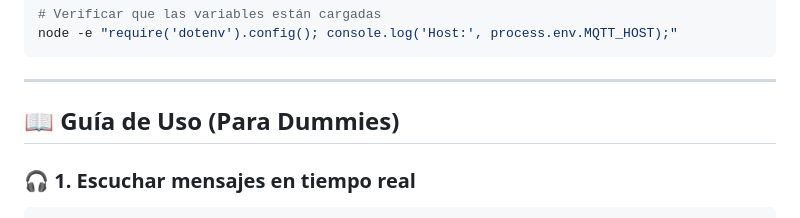
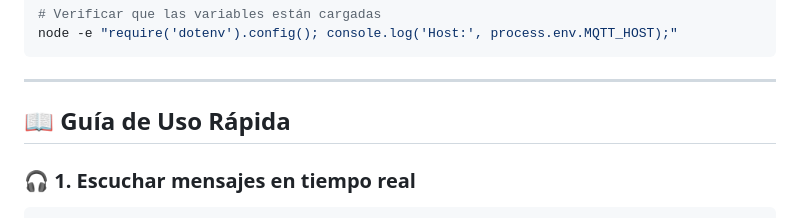
Before and after one commit to ehernandezlabelgrup/szendex-mqtt-explorer, a Markdown page: README.md, the part around the change. GitHub-like rendering.

Commit message:
Remover 'Para Dummies' del README

````diff
--- a/README.md
+++ b/README.md
@@ -87,7 +87,7 @@ node -e "require('dotenv').config(); console.log('Host:', process.env.MQTT_HOST)
 
 ---
 
-## 📖 Guía de Uso (Para Dummies)
+## 📖 Guía de Uso Rápida
 
 ### 🎧 1. Escuchar mensajes en tiempo real
 ```bash
````
